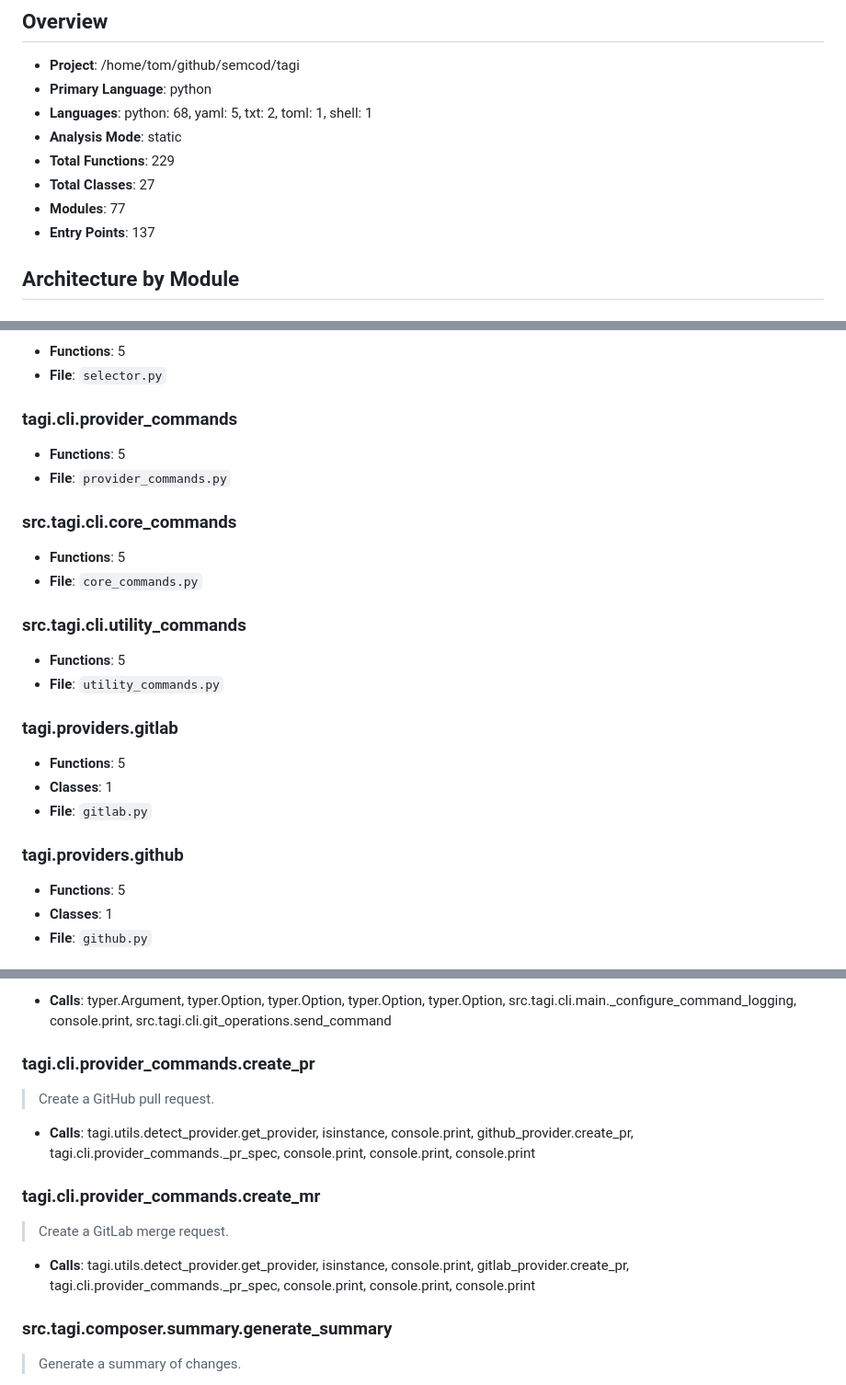
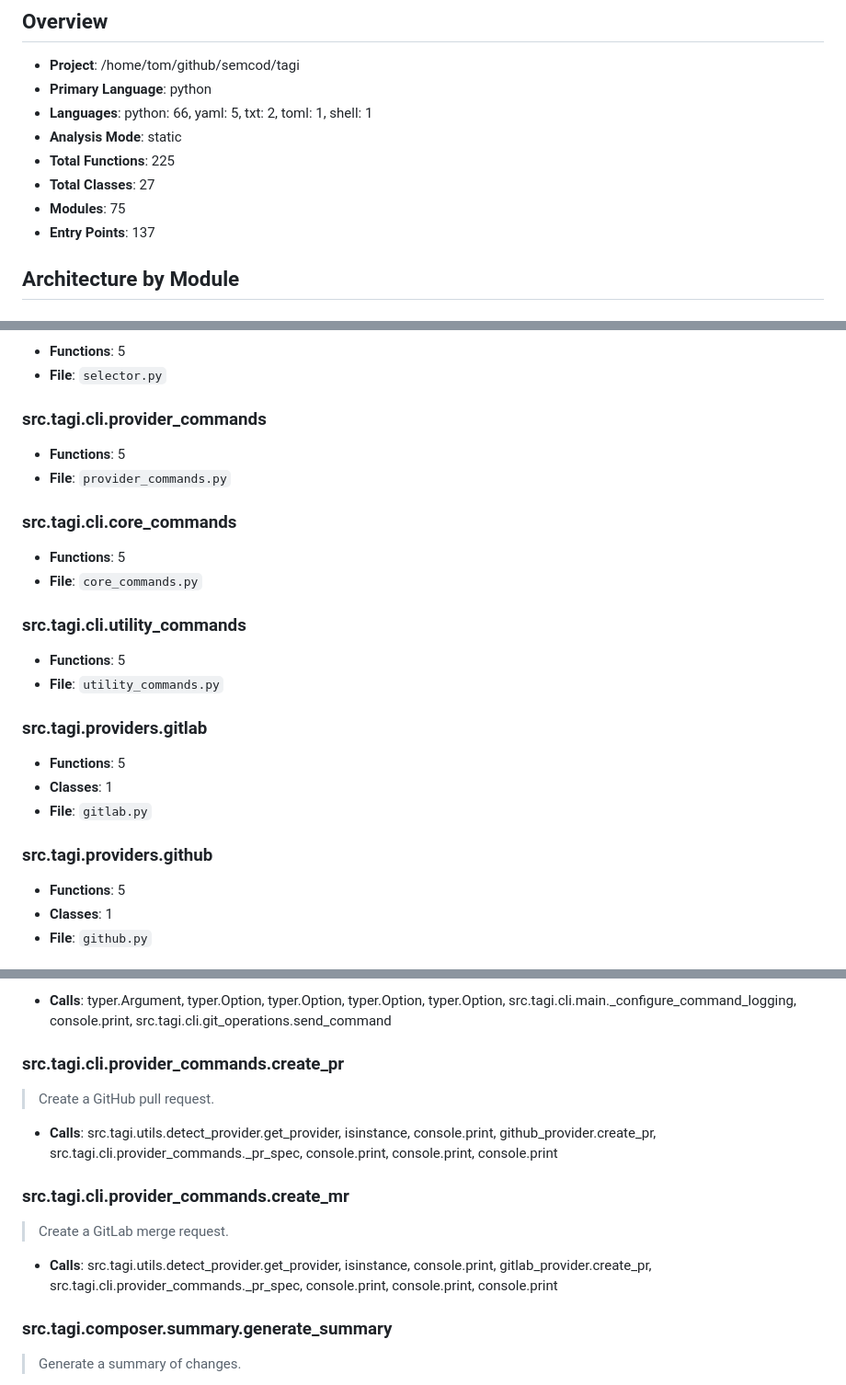
Before and after one commit to semcod/tagi, a Markdown page: project/context.md, 3 parts joined by grey strips. Shown at 92% size. GitHub-like rendering.

```diff
--- a/project/context.md
+++ b/project/context.md
@@ -5,11 +5,11 @@
 
 - **Project**: /home/tom/github/semcod/tagi
 - **Primary Language**: python
-- **Languages**: python: 68, yaml: 5, txt: 2, toml: 1, shell: 1
+- **Languages**: python: 66, yaml: 5, txt: 2, toml: 1, shell: 1
 - **Analysis Mode**: static
-- **Total Functions**: 229
+- **Total Functions**: 225
 - **Total Classes**: 27
-- **Modules**: 77
+- **Modules**: 75
 - **Entry Points**: 137
 
 ## Architecture by Module
@@ -72,7 +72,7 @@
 - **Functions**: 5
 - **File**: `selector.py`
 
-### tagi.cli.provider_commands
+### src.tagi.cli.provider_commands
 - **Functions**: 5
 - **File**: `provider_commands.py`
 
@@ -84,12 +84,12 @@
 - **Functions**: 5
 - **File**: `utility_commands.py`
 
-### tagi.providers.gitlab
+### src.tagi.providers.gitlab
 - **Functions**: 5
 - **Classes**: 1
 - **File**: `gitlab.py`
 
-### tagi.providers.github
+### src.tagi.providers.github
 - **Functions**: 5
 - **Classes**: 1
 - **File**: `github.py`
@@ -180,13 +180,13 @@ Ret
 > Automatically scan, order, and send all changes.
 - **Calls**: typer.Argument, typer.Option, typer.Option, typer.Option, typer.Option, src.tagi.cli.main._configure_command_logging, console.print, src.tagi.cli.git_operations.send_command
 
-### tagi.cli.provider_commands.create_pr
+### src.tagi.cli.provider_commands.create_pr
 > Create a GitHub pull request.
-- **Calls**: tagi.utils.detect_provider.get_provider, isinstance, console.print, github_provider.create_pr, tagi.cli.provider_commands._pr_spec, console.print, console.print, console.print
+- **Calls**: src.tagi.utils.detect_provider.get_provider, isinstance, console.print, github_provider.create_pr, src.tagi.cli.provider_commands._pr_spec, console.print, console.print, console.print
 
-### tagi.cli.provider_commands.create_mr
+### src.tagi.cli.provider_commands.create_mr
 > Create a GitLab merge request.
-- **Calls**: tagi.utils.detect_provider.get_provider, isinstance, console.print, gitlab_provider.create_pr, tagi.cli.provider_commands._pr_spec, console.print, console.print, console.print
+- **Calls**: src.tagi.utils.detect_provider.get_provider, isinstance, console.print, gitlab_provider.create_pr, src.tagi.cli.provider_commands._pr_spec, console.print, console.print, console.print
 
 ### src.tagi.composer.summary.generate_summary
 > Generate a summary of changes.
```
Also changed, not shown: other parts of project/context.md (+26 -27 lines).
